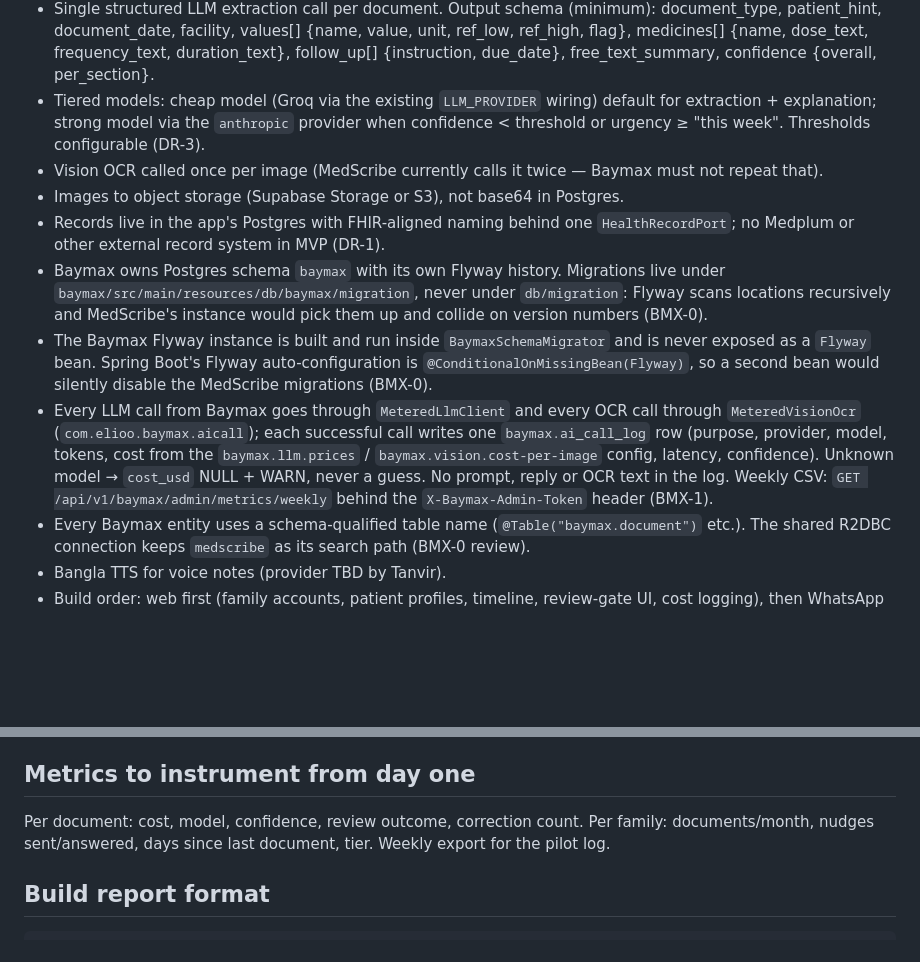
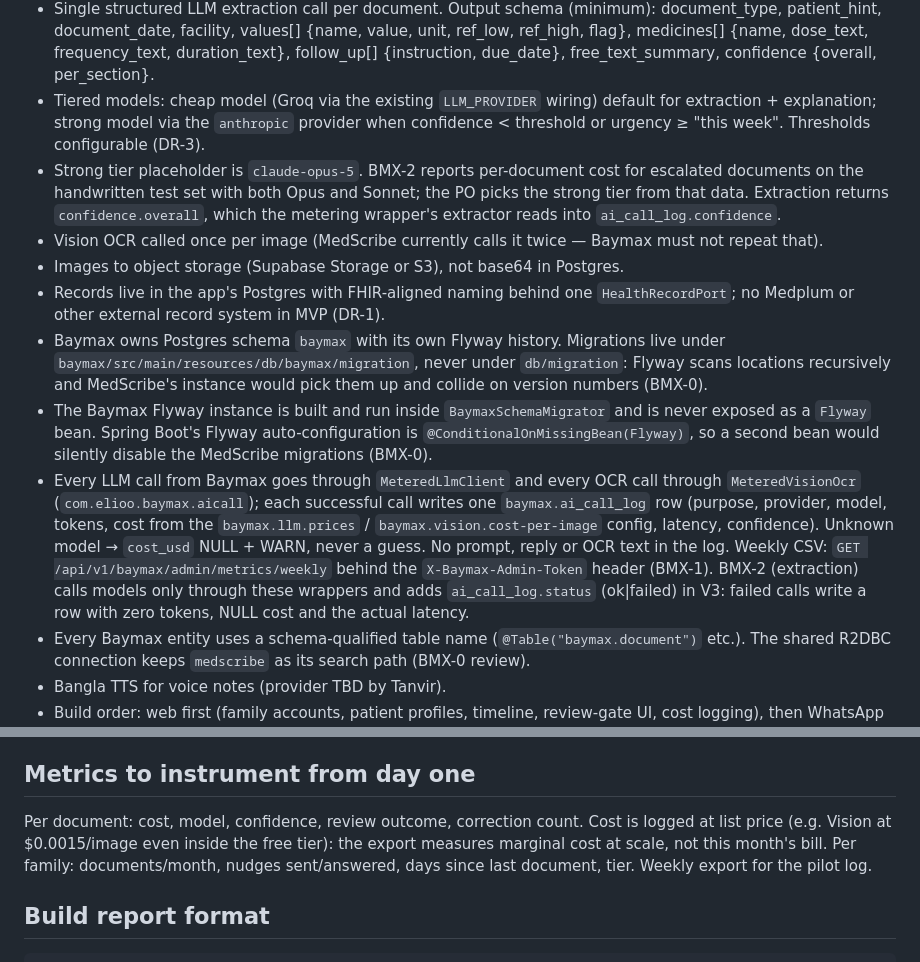
Before and after one commit to KhondokerTanvirHossain/elioo-health, a Markdown page: docs/BAYMAX.md, 2 parts joined by grey strips. Rendered like a GitHub page; blank space fills up the shorter version.

Commit message:
docs(baymax): BMX-1 review corrections — ticket map, status column carry-over, list-price rule
Co-Authored-By: Claude Fable 5.1 <noreply@anthropic.com>

````diff
--- a/docs/BAYMAX.md
+++ b/docs/BAYMAX.md
@@ -25,12 +25,13 @@ MedScribe is becoming Baymax: a WhatsApp-first health-memory assistant for Bangl
 - AWS Comprehend Medical (DetectEntities, SNOMED, ICD-10, RxNorm) and GCP Translate are not used in the Baymax pipeline. They are not removed from MedScribe (DR-2). Codification is out of MVP.
 - Single structured LLM extraction call per document. Output schema (minimum): document_type, patient_hint, document_date, facility, values[] {name, value, unit, ref_low, ref_high, flag}, medicines[] {name, dose_text, frequency_text, duration_text}, follow_up[] {instruction, due_date}, free_text_summary, confidence {overall, per_section}.
 - Tiered models: cheap model (Groq via the existing `LLM_PROVIDER` wiring) default for extraction + explanation; strong model via the `anthropic` provider when confidence < threshold or urgency ≥ "this week". Thresholds configurable (DR-3).
+- Strong tier placeholder is `claude-opus-5`. BMX-2 reports per-document cost for escalated documents on the handwritten test set with both Opus and Sonnet; the PO picks the strong tier from that data. Extraction returns `confidence.overall`, which the metering wrapper's extractor reads into `ai_call_log.confidence`.
 - Vision OCR called once per image (MedScribe currently calls it twice — Baymax must not repeat that).
 - Images to object storage (Supabase Storage or S3), not base64 in Postgres.
 - Records live in the app's Postgres with FHIR-aligned naming behind one `HealthRecordPort`; no Medplum or other external record system in MVP (DR-1).
 - Baymax owns Postgres schema `baymax` with its own Flyway history. Migrations live under `baymax/src/main/resources/db/baymax/migration`, never under `db/migration`: Flyway scans locations recursively and MedScribe's instance would pick them up and collide on version numbers (BMX-0).
 - The Baymax Flyway instance is built and run inside `BaymaxSchemaMigrator` and is never exposed as a `Flyway` bean. Spring Boot's Flyway auto-configuration is `@ConditionalOnMissingBean(Flyway)`, so a second bean would silently disable the MedScribe migrations (BMX-0).
-- Every LLM call from Baymax goes through `MeteredLlmClient` and every OCR call through `MeteredVisionOcr` (`com.elioo.baymax.aicall`); each successful call writes one `baymax.ai_call_log` row (purpose, provider, model, tokens, cost from the `baymax.llm.prices` / `baymax.vision.cost-per-image` config, latency, confidence). Unknown model → `cost_usd` NULL + WARN, never a guess. No prompt, reply or OCR text in the log. Weekly CSV: `GET /api/v1/baymax/admin/metrics/weekly` behind the `X-Baymax-Admin-Token` header (BMX-1).
+- Every LLM call from Baymax goes through `MeteredLlmClient` and every OCR call through `MeteredVisionOcr` (`com.elioo.baymax.aicall`); each successful call writes one `baymax.ai_call_log` row (purpose, provider, model, tokens, cost from the `baymax.llm.prices` / `baymax.vision.cost-per-image` config, latency, confidence). Unknown model → `cost_usd` NULL + WARN, never a guess. No prompt, reply or OCR text in the log. Weekly CSV: `GET /api/v1/baymax/admin/metrics/weekly` behind the `X-Baymax-Admin-Token` header (BMX-1). BMX-2 (extraction) calls models only through these wrappers and adds `ai_call_log.status` (ok|failed) in V3: failed calls write a row with zero tokens, NULL cost and the actual latency.
 - Every Baymax entity uses a schema-qualified table name (`@Table("baymax.document")` etc.). The shared R2DBC connection keeps `medscribe` as its search path (BMX-0 review).
 - Bangla TTS for voice notes (provider TBD by Tanvir).
 - Build order: web first (family accounts, patient profiles, timeline, review-gate UI, cost logging), then WhatsApp channel.
@@ -51,7 +52,7 @@ MedScribe is becoming Baymax: a WhatsApp-first health-memory assistant for Bangl
 follow_up_due (T-2 days), medicine_changed (on new prescription diff), trend (3 consecutive readings wrong direction on configured markers), silence (chronic patient, no document ~60 days), pre_visit_summary (auto, T-1 day of follow_up).
 
 ## Metrics to instrument from day one
-Per document: cost, model, confidence, review outcome, correction count. Per family: documents/month, nudges sent/answered, days since last document, tier. Weekly export for the pilot log.
+Per document: cost, model, confidence, review outcome, correction count. Cost is logged at list price (e.g. Vision at $0.0015/image even inside the free tier): the export measures marginal cost at scale, not this month's bill. Per family: documents/month, nudges sent/answered, days since last document, tier. Weekly export for the pilot log.
 
 ## Build report format
 ```
````
